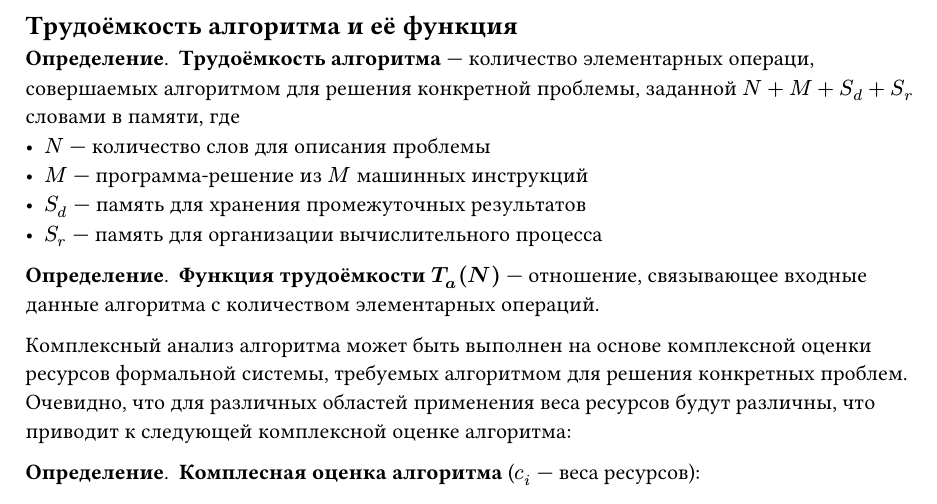
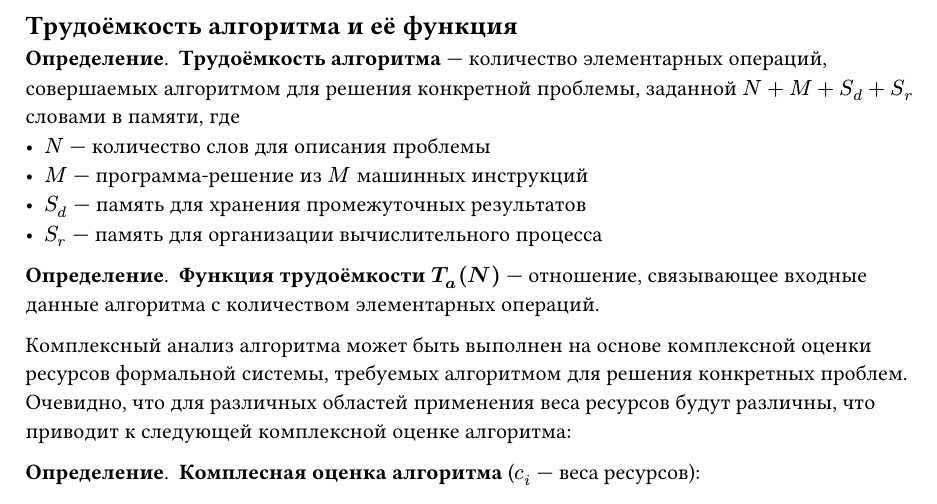
Before and after one commit to SE-legacy/struct-and-algorithms-exam-4sem, a Typst document (sections/07.typ): part of the page, cut so that both start at the same text. Compiled offline with Typst 0.15.

Commit message:
fix: some fixes in 7

```diff
--- a/sections/07.typ
+++ b/sections/07.typ
@@ -2,7 +2,7 @@
 
 == Трудоёмкость алгоритма и её функция
 
-#definition[*Трудоёмкость алгоритма* --- количество элементарных операци, совершаемых алгоритмом для решения конкретной проблемы, заданной $N + M + S_d + S_r$ словами в памяти, где
+#definition[*Трудоёмкость алгоритма* --- количество элементарных операций, совершаемых алгоритмом для решения конкретной проблемы, заданной $N + M + S_d + S_r$ словами в памяти, где
 - $N$ --- количество слов для описания проблемы
 - $M$ --- программа-решение из $M$ машинных инструкций
 - $S_d$ --- память для хранения промежуточных результатов
```
